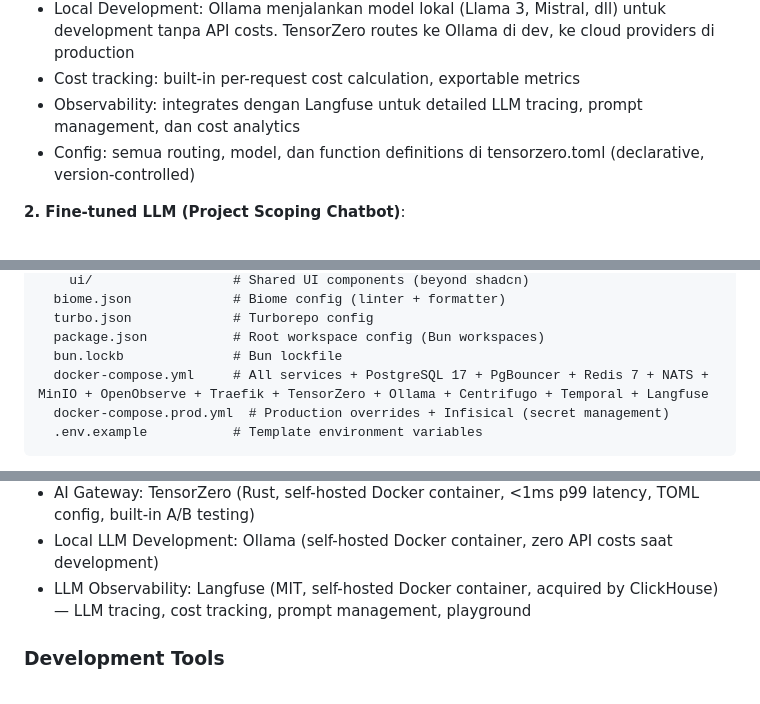
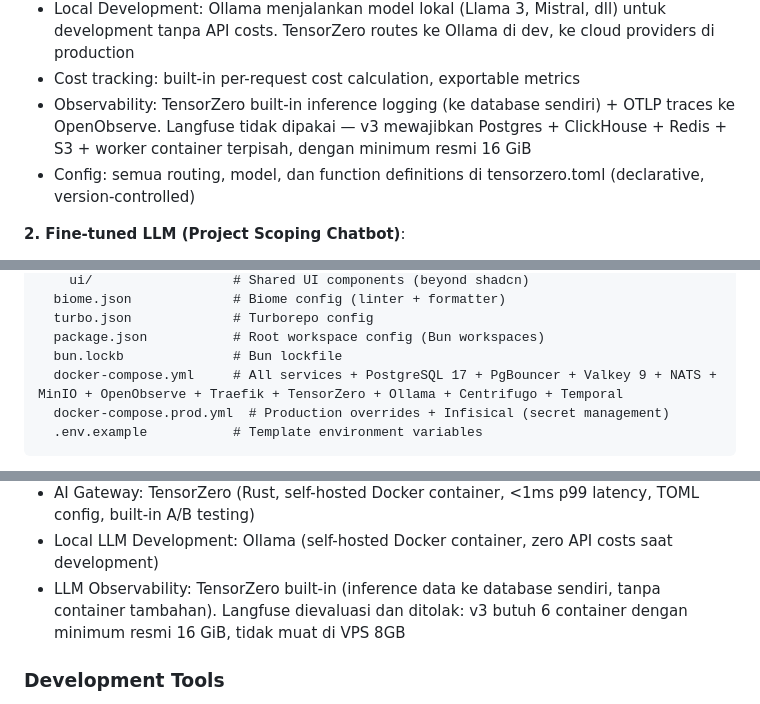
Before and after one commit to nathangalung/Project-BYTZ, a Markdown page: CLAUDE.md, 3 parts joined by grey strips. Drawn GitHub-style.

````diff
--- a/CLAUDE.md
+++ b/CLAUDE.md
@@ -1005,7 +1005,7 @@ Shared across services:
 - Natively supports: OpenAI, Anthropic, Google, Ollama, AWS Bedrock, Azure, Fireworks, Together, vLLM
 - Local Development: Ollama menjalankan model lokal (Llama 3, Mistral, dll) untuk development tanpa API costs. TensorZero routes ke Ollama di dev, ke cloud providers di production
 - Cost tracking: built-in per-request cost calculation, exportable metrics
-- Observability: integrates dengan Langfuse untuk detailed LLM tracing, prompt management, dan cost analytics
+- Observability: TensorZero built-in inference logging (ke database sendiri) + OTLP traces ke OpenObserve. Langfuse tidak dipakai — v3 mewajibkan Postgres + ClickHouse + Redis + S3 + worker container terpisah, dengan minimum resmi 16 GiB
 - Config: semua routing, model, dan function definitions di tensorzero.toml (declarative, version-controlled)
 
 **2. Fine-tuned LLM (Project Scoping Chatbot)**:
@@ -1088,7 +1088,7 @@ bytz/
   turbo.json             # Turborepo config
   package.json           # Root workspace config (Bun workspaces)
   bun.lockb              # Bun lockfile
-  docker-compose.yml     # All services + PostgreSQL 17 + PgBouncer + Redis 7 + NATS + MinIO + OpenObserve + Traefik + TensorZero + Ollama + Centrifugo + Temporal + Langfuse
+  docker-compose.yml     # All services + PostgreSQL 17 + PgBouncer + Valkey 9 + NATS + MinIO + OpenObserve + Traefik + TensorZero + Ollama + Centrifugo + Temporal
   docker-compose.prod.yml  # Production overrides + Infisical (secret management)
   .env.example           # Template environment variables
 ```
@@ -1123,7 +1123,7 @@ Semua pilihan berdasarkan: ada free tier atau murah, open source friendly, cocok
 - Analytics: Umami (MIT, self-hosted, privacy-friendly, lightweight)
 - AI Gateway: TensorZero (Rust, self-hosted Docker container, <1ms p99 latency, TOML config, built-in A/B testing)
 - Local LLM Development: Ollama (self-hosted Docker container, zero API costs saat development)
-- LLM Observability: Langfuse (MIT, self-hosted Docker container, acquired by ClickHouse) — LLM tracing, cost tracking, prompt management, playground
+- LLM Observability: TensorZero built-in (inference data ke database sendiri, tanpa container tambahan). Langfuse dievaluasi dan ditolak: v3 butuh 6 container dengan minimum resmi 16 GiB, tidak muat di VPS 8GB
 
 ### Development Tools
 
````
Also changed, not shown: other parts of CLAUDE.md (+16 -10 lines).
